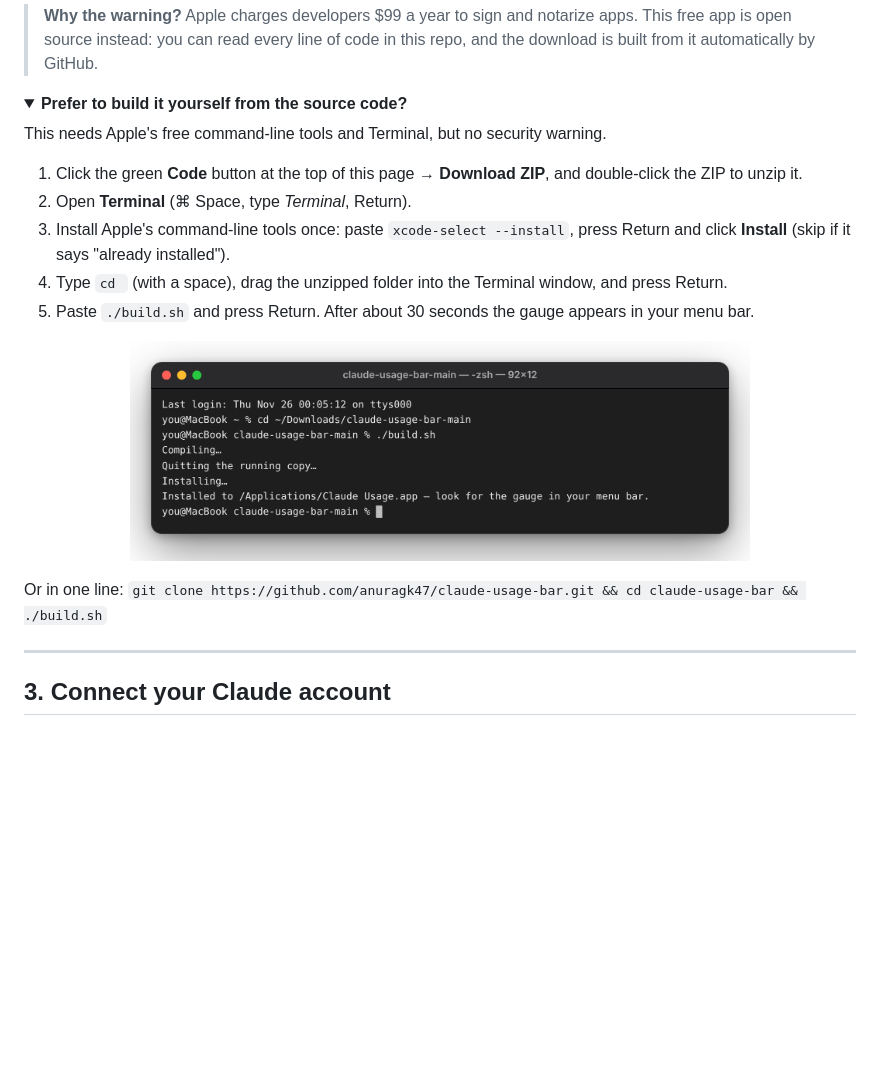
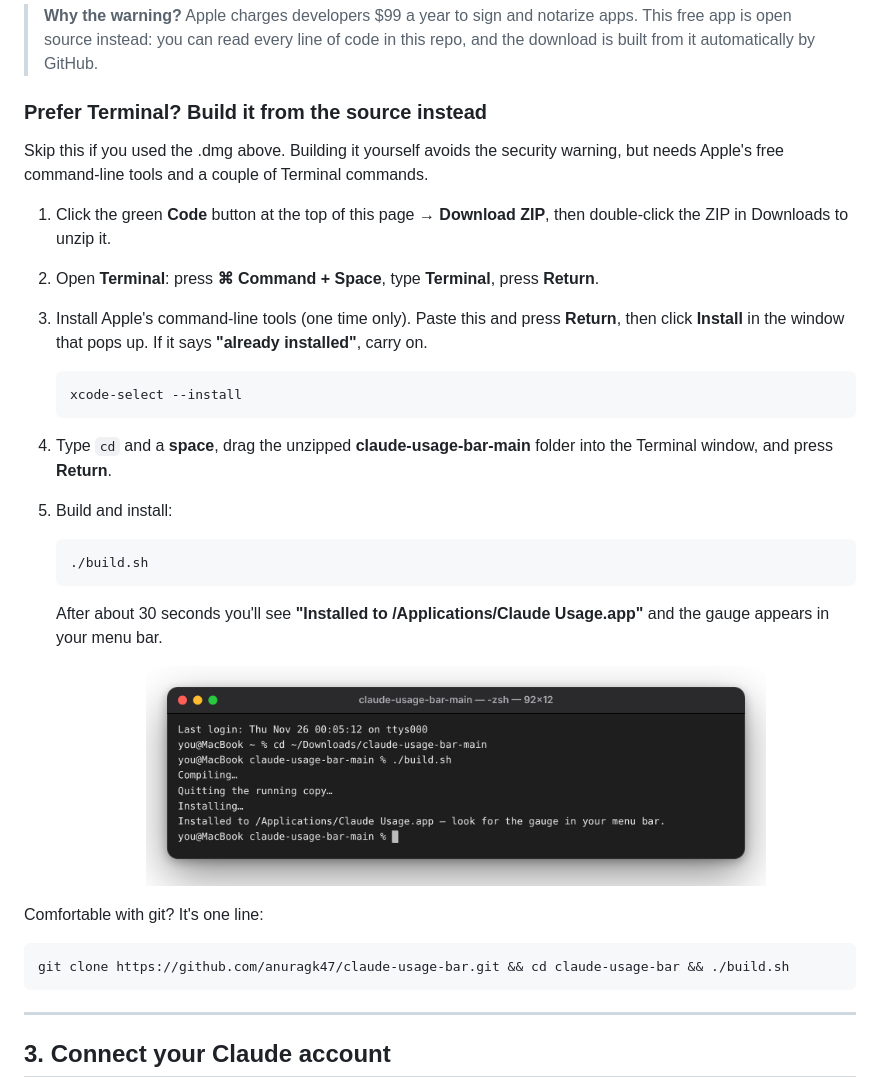
Before and after one commit to anuragk47/claude-usage-bar, a Markdown page: README.md, the part around one of its changes. GitHub-like rendering; folded sections open; blank space fills up the shorter version.

````diff
--- a/README.md
+++ b/README.md
@@ -84,21 +84,34 @@ You only do this once. A gauge appears in your menu bar and the menu opens so yo
 
 > **Why the warning?** Apple charges developers $99 a year to sign and notarize apps. This free app is open source instead: you can read every line of code in this repo, and the download is built from it automatically by GitHub.
 
-<details>
-<summary><b>Prefer to build it yourself from the source code?</b></summary>
+### Prefer Terminal? Build it from the source instead
 
-This needs Apple's free command-line tools and Terminal, but no security warning.
+Skip this if you used the .dmg above. Building it yourself avoids the security warning, but needs Apple's free command-line tools and a couple of Terminal commands.
 
-1. Click the green **Code** button at the top of this page → **Download ZIP**, and double-click the ZIP to unzip it.
-2. Open **Terminal** (⌘ Space, type *Terminal*, Return).
-3. Install Apple's command-line tools once: paste `xcode-select --install`, press Return and click **Install** (skip if it says "already installed").
-4. Type `cd ` (with a space), drag the unzipped folder into the Terminal window, and press Return.
-5. Paste `./build.sh` and press Return. After about 30 seconds the gauge appears in your menu bar.
+1. Click the green **Code** button at the top of this page → **Download ZIP**, then double-click the ZIP in Downloads to unzip it.
+2. Open **Terminal**: press **⌘ Command + Space**, type **Terminal**, press **Return**.
+3. Install Apple's command-line tools (one time only). Paste this and press **Return**, then click **Install** in the window that pops up. If it says **"already installed"**, carry on.
 
-<p align="center"><img src="docs/images/terminal.png" width="620" alt="Terminal after a successful build"></p>
+   ```bash
+   xcode-select --install
+   ```
 
-Or in one line: `git clone https://github.com/anuragk47/claude-usage-bar.git && cd claude-usage-bar && ./build.sh`
-</details>
+4. Type `cd` and a **space**, drag the unzipped **claude-usage-bar-main** folder into the Terminal window, and press **Return**.
+5. Build and install:
+
+   ```bash
+   ./build.sh
+   ```
+
+   After about 30 seconds you'll see **"Installed to /Applications/Claude Usage.app"** and the gauge appears in your menu bar.
+
+   <p align="center"><img src="docs/images/terminal.png" width="620" alt="Terminal after a successful build"></p>
+
+Comfortable with git? It's one line:
+
+```bash
+git clone https://github.com/anuragk47/claude-usage-bar.git && cd claude-usage-bar && ./build.sh
+```
 
 ---
 
````
Also changed, not shown: other parts of README.md (+2 -2 lines), Resources/AppIcon.png (added), docs/images/dmg.png, docs/images/icon.png, docs/images/notopened.png, 3 other files.
